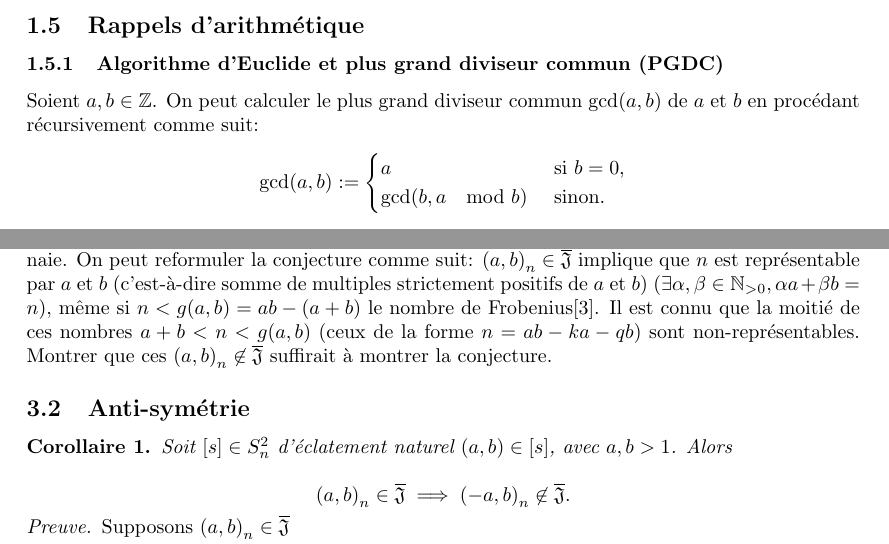
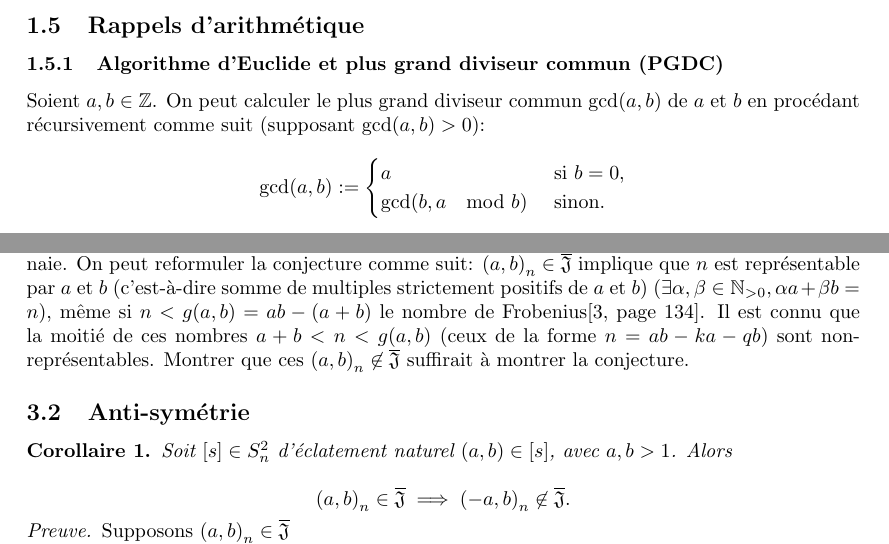
Before and after one commit to filedesless/singularite_j, a LaTeX document (rapport.tex): two parts of pages 4 and 9 of 11, joined at a grey line, cut so that both start at the same text. Compiled offline with pdfLaTeX.

Commit message:
2023-09-05

```diff
--- a/rapport.tex
+++ b/rapport.tex
@@ -129,7 +129,7 @@ La singularité racine de l'arbre ${(5, 3)}_{16}$ n'est donc pas de type $\JS$.
 
 \subsubsection{Algorithme d'Euclide et plus grand diviseur commun (PGDC)}
 
-Soient $a, b \in \mathbb{Z}$. On peut calculer le plus grand diviseur commun $\gcd(a, b)$ de $a$ et $b$ en procédant récursivement comme suit:
+Soient $a, b \in \mathbb{Z}$. On peut calculer le plus grand diviseur commun $\gcd(a, b)$ de $a$ et $b$ en procédant récursivement comme suit (supposant $\gcd(a, b) > 0$):
 \begin{align*}
     \gcd(a, b) & := \begin{cases}
         a & \text{ si $b = 0$,} \\
@@ -411,7 +411,7 @@ Il reste à montrer que cette égalité n'est pas seulement vraie dans $\mathbb{
 Une piste de recherche explorée jusqu'ici sans succès passe par le probème des pièces de monnaie.
 On peut reformuler la conjecture comme suit: ${(a, b)}_n \in \JS$ implique que $n$ est représentable
 par $a$ et $b$ (c'est-à-dire somme de multiples strictement positifs de $a$ et $b$)
-($\exists \alpha, \beta \in \mathbb{N}_{>0}, \alpha a + \beta b = n$), même si $n < g(a, b) = ab - (a + b)$ le nombre de Frobenius\cite{sylvester1882}.
+($\exists \alpha, \beta \in \mathbb{N}_{>0}, \alpha a + \beta b = n$), même si $n < g(a, b) = ab - (a + b)$ le nombre de Frobenius\cite[page 134]{sylvester1882}.
 Il est connu que la moitié de ces nombres $a + b < n < g(a, b)$ (ceux de la forme $n = ab - ka - qb$) sont non-représentables.
 Montrer que ces ${(a, b)}_n \not \in \JS$ suffirait à montrer la conjecture.
 
```
Also changed, not shown: rapport.pdf.
